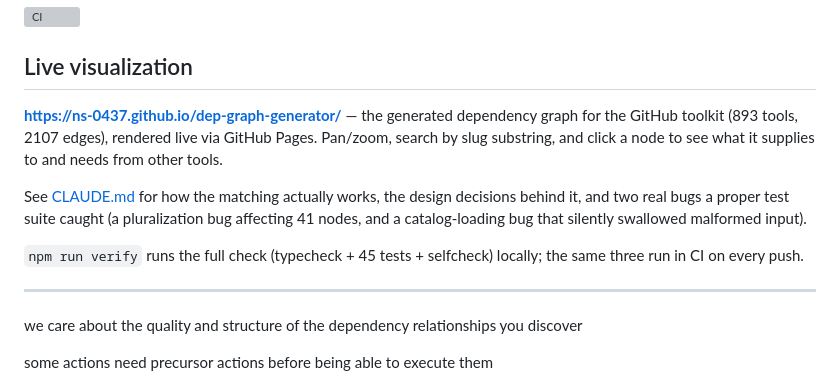
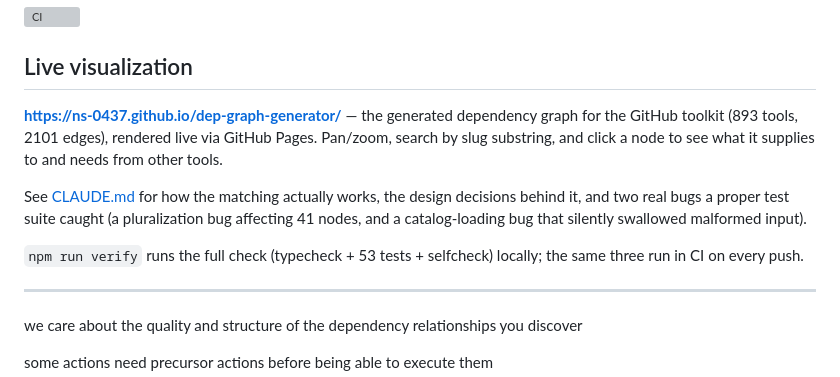
Before and after one commit to ns-0437/dep-graph-generator, a Markdown page: README.md, the part around the change. GitHub-like rendering; grey boxes are pictures that could not be loaded.

```diff
--- a/README.md
+++ b/README.md
@@ -5,14 +5,14 @@
 ## Live visualization
 
 **https://ns-0437.github.io/dep-graph-generator/** — the generated dependency graph for the
-GitHub toolkit (893 tools, 2107 edges), rendered live via GitHub Pages. Pan/zoom, search by
+GitHub toolkit (893 tools, 2101 edges), rendered live via GitHub Pages. Pan/zoom, search by
 slug substring, and click a node to see what it supplies to and needs from other tools.
 
 See [CLAUDE.md](CLAUDE.md) for how the matching actually works, the design decisions behind
 it, and two real bugs a proper test suite caught (a pluralization bug affecting 41 nodes,
 and a catalog-loading bug that silently swallowed malformed input).
 
-`npm run verify` runs the full check (typecheck + 45 tests + selfcheck) locally; the same
+`npm run verify` runs the full check (typecheck + 53 tests + selfcheck) locally; the same
 three run in CI on every push.
 
 ---
```
Also changed, not shown: CLAUDE.md (+38 -10 lines).
